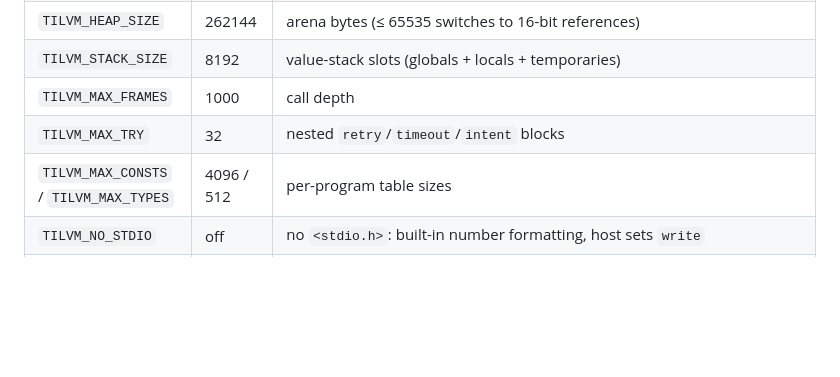
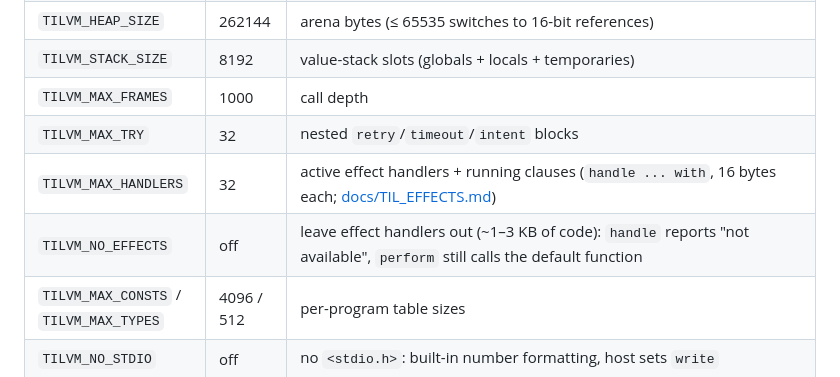
Before and after one commit to damn-glitch/TIL, a Markdown page: vm/README.md, the part around the change. GitHub-like rendering; blank space fills up the shorter version.

Commit message:
vm/README: document TILVM_MAX_HANDLERS and TILVM_NO_EFFECTS
Co-Authored-By: Claude Opus 5.5 <noreply@anthropic.com>
Claude-Session: https://claude.ai/code/session_011g2gGnufFuEBn94sQ1YLW7

```diff
--- a/vm/README.md
+++ b/vm/README.md
@@ -67,6 +67,8 @@ Define before including `tilvm.h` (or pass `-D...`):
 | `TILVM_STACK_SIZE` | 8192 | value-stack slots (globals + locals + temporaries) |
 | `TILVM_MAX_FRAMES` | 1000 | call depth |
 | `TILVM_MAX_TRY` | 32 | nested `retry`/`timeout`/`intent` blocks |
+| `TILVM_MAX_HANDLERS` | 32 | active effect handlers + running clauses (`handle ... with`, 16 bytes each; [docs/TIL_EFFECTS.md](../docs/TIL_EFFECTS.md)) |
+| `TILVM_NO_EFFECTS` | off | leave effect handlers out (~1–3 KB of code): `handle` reports "not available", `perform` still calls the default function |
 | `TILVM_MAX_CONSTS` / `TILVM_MAX_TYPES` | 4096 / 512 | per-program table sizes |
 | `TILVM_NO_STDIO` | off | no `<stdio.h>`: built-in number formatting, host sets `write` |
 | `TILVM_NO_TIME` | off | no `<time.h>`: `clock_ms()`/`timeout` count 1 ms per 1000 steps |
```
